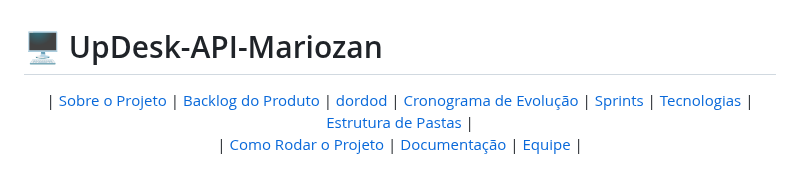
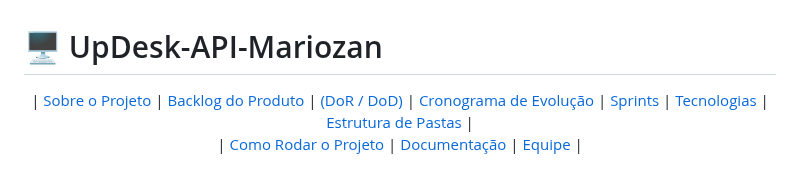
Before and after one commit to MariozanJr/UpDesk-API-Mariozan, a Markdown page: README.md, the part around the change. Drawn GitHub-style.

```diff
--- a/README.md
+++ b/README.md
@@ -2,7 +2,7 @@
 <p align="center">
   | <a href="#sobre-o-projeto">Sobre o Projeto</a> |
   <a href="#backlog-do-produto">Backlog do Produto</a> |
-  <a href="#dordod">dordod</a> |
+  <a href="#dordod">(DoR / DoD)</a> |
   <a href="#cronograma-de-evolucao">Cronograma de Evolução</a> |
   <a href="#sprints">Sprints</a> |
   <a href="#tecnologias-utilizadas">Tecnologias</a> |
```
